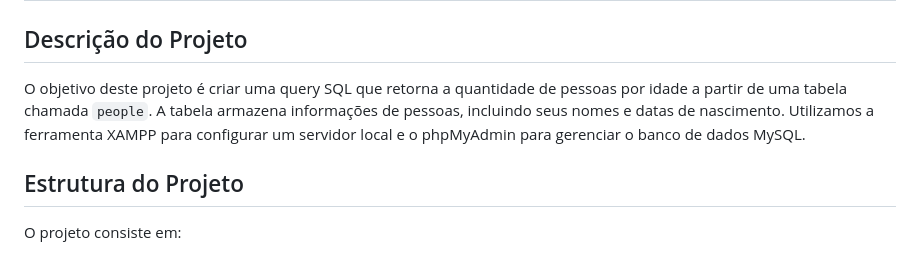
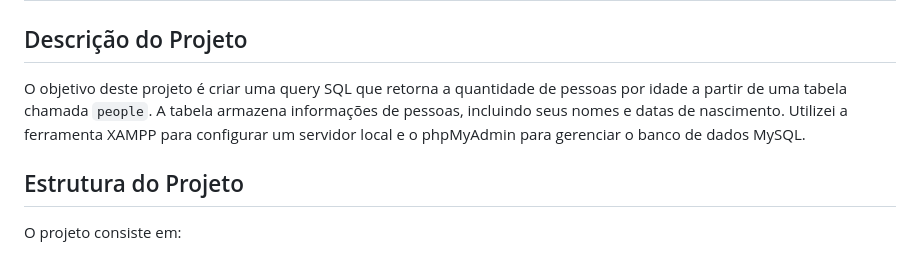
Before and after one commit to vitorwhois/teste-tecnico, a Markdown page: teste-sql/Readme.md, the part around the change. GitHub-like rendering.

```diff
--- a/teste-sql/Readme.md
+++ b/teste-sql/Readme.md
@@ -2,7 +2,7 @@
 
 ## Descrição do Projeto
 
-O objetivo deste projeto é criar uma query SQL que retorna a quantidade de pessoas por idade a partir de uma tabela chamada `people`. A tabela armazena informações de pessoas, incluindo seus nomes e datas de nascimento. Utilizamos a ferramenta XAMPP para configurar um servidor local e o phpMyAdmin para gerenciar o banco de dados MySQL.
+O objetivo deste projeto é criar uma query SQL que retorna a quantidade de pessoas por idade a partir de uma tabela chamada `people`. A tabela armazena informações de pessoas, incluindo seus nomes e datas de nascimento. Utilizei a ferramenta XAMPP para configurar um servidor local e o phpMyAdmin para gerenciar o banco de dados MySQL.
 
 ## Estrutura do Projeto
 
```
